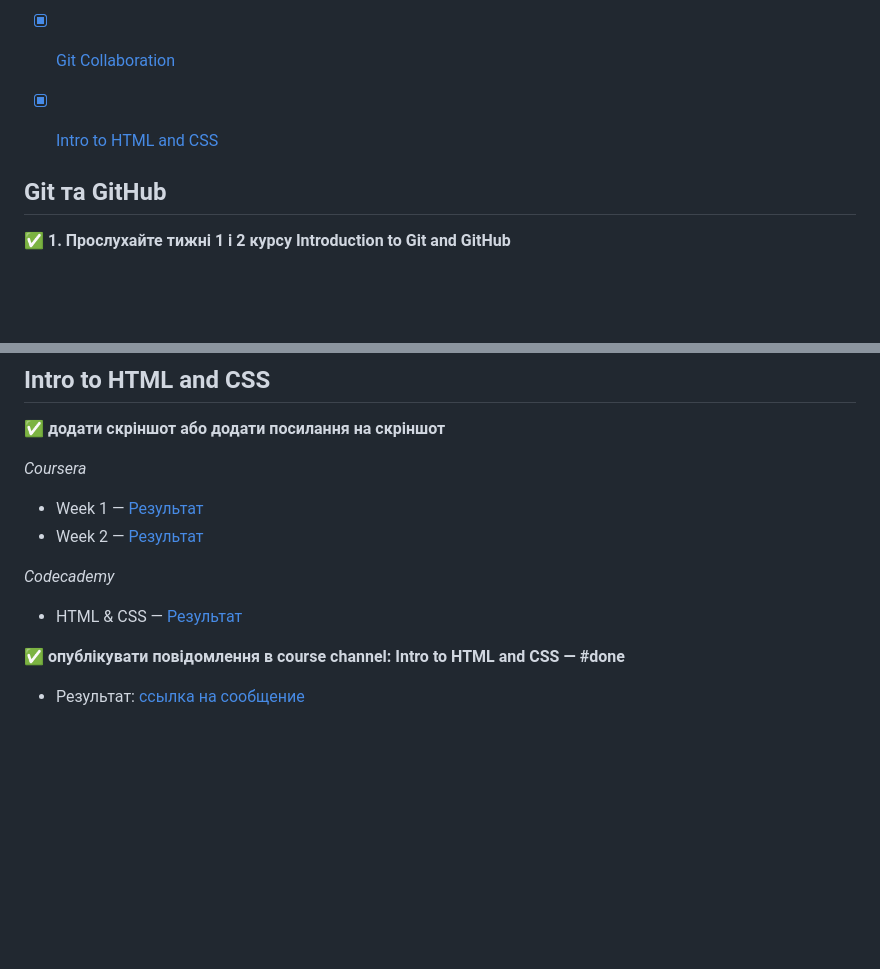
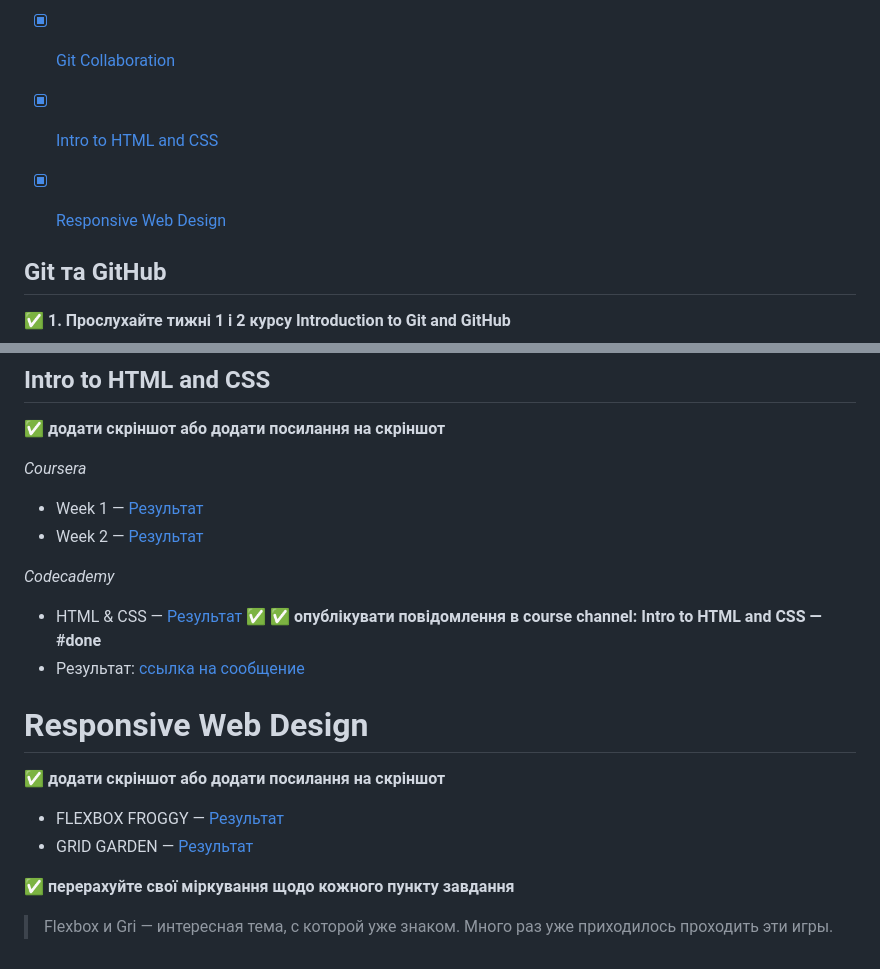
Before and after one commit to ArsenYavorskyi/kottans-frontend, a Markdown page: README.md, 2 parts joined by grey strips. Drawn GitHub-style; blank space fills up the shorter version.

Commit message:
Added task 'Responsive Web Design'

```diff
--- a/README.md
+++ b/README.md
@@ -5,6 +5,7 @@
 - [x] [Linux CLI, and HTTP](#linux-cli-and-http)
 - [x] [Git Collaboration](#git-collaboration)
 - [x] [Intro to HTML and CSS](#intro-to-html-and-css)
+- [x] [Responsive Web Design](#responsive-web-design)
 
 
 ## Git та GitHub
@@ -79,6 +80,16 @@
 
 *Codecademy*
 - HTML & CSS — <a href="./task_html_css_intro/Codecademy.png" target="blank" >Результат</a>
-
+✅
 ✅ **опублікувати повідомлення в course channel: Intro to HTML and CSS — #done**
 - Результат: [ссылка на сообщение](https://t.me/c/1382428271/46274)
+
+
+# Responsive Web Design
+✅ **додати скріншот або додати посилання на скріншот**
+- FLEXBOX FROGGY — <a href="./task_responsive_web_design/flexbox-froggy.png" target="blank" >Результат</a>
+- GRID GARDEN — <a href="./task_responsive_web_design/grid-garden.png" target="blank" >Результат</a>
+
+✅ **перерахуйте свої міркування щодо кожного пункту завдання**
+> Flexbox и Gri — интересная тема, с которой уже знаком.
+> Много раз уже приходилось проходить эти игры.
```
Also changed, not shown: task_responsive_web_design/flexbox-froggy.png (added), task_responsive_web_design/grid-garden.png (added).
